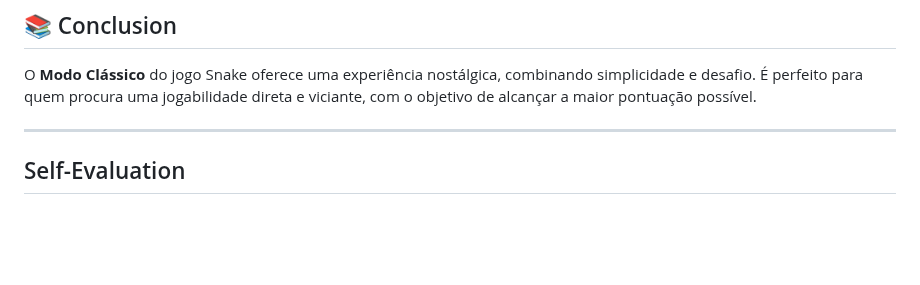
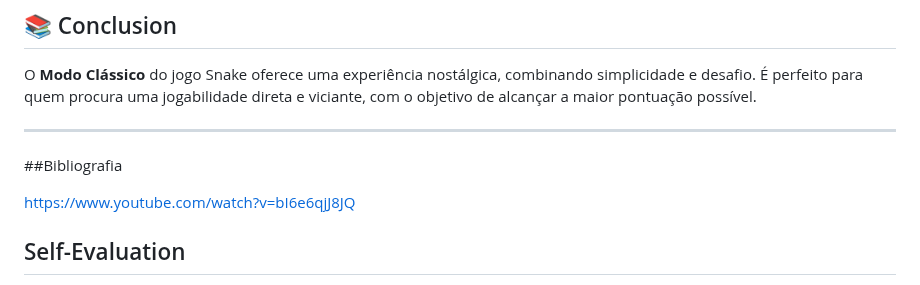
Before and after one commit to UMaia-POO-24-25/project-tbg02, a Markdown page: docs/readme.md, the part around the change. GitHub-like rendering; blank space fills up the shorter version.

```diff
--- a/docs/readme.md
+++ b/docs/readme.md
@@ -145,6 +145,9 @@ O tratamento de teclas pressionadas na classe GameView pode ser interpretado com
 O **Modo Clássico** do jogo Snake oferece uma experiência nostálgica, combinando simplicidade e desafio. É perfeito para quem procura uma jogabilidade direta e viciante, com o objetivo de alcançar a maior pontuação possível.
 
 ---
+##Bibliografia
+
+https://www.youtube.com/watch?v=bI6e6qjJ8JQ
 
 ## Self-Evaluation
 
```
